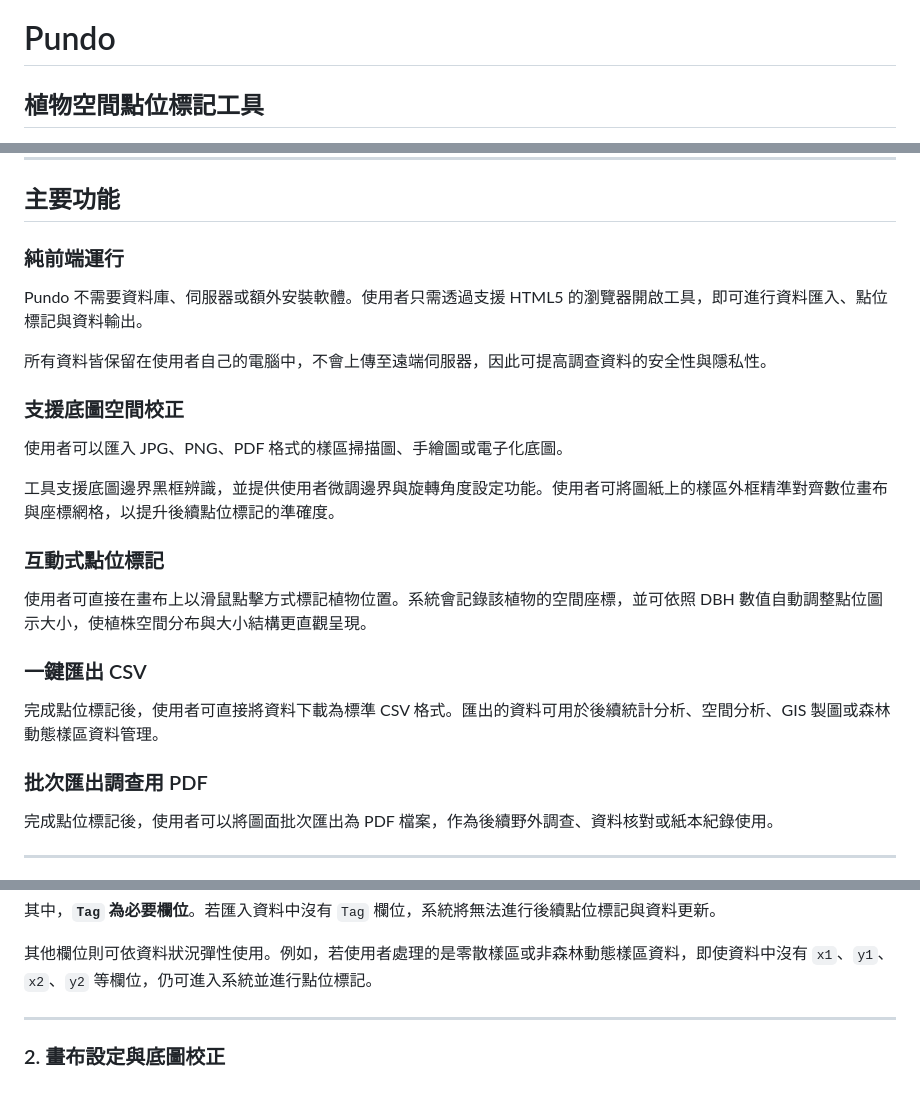
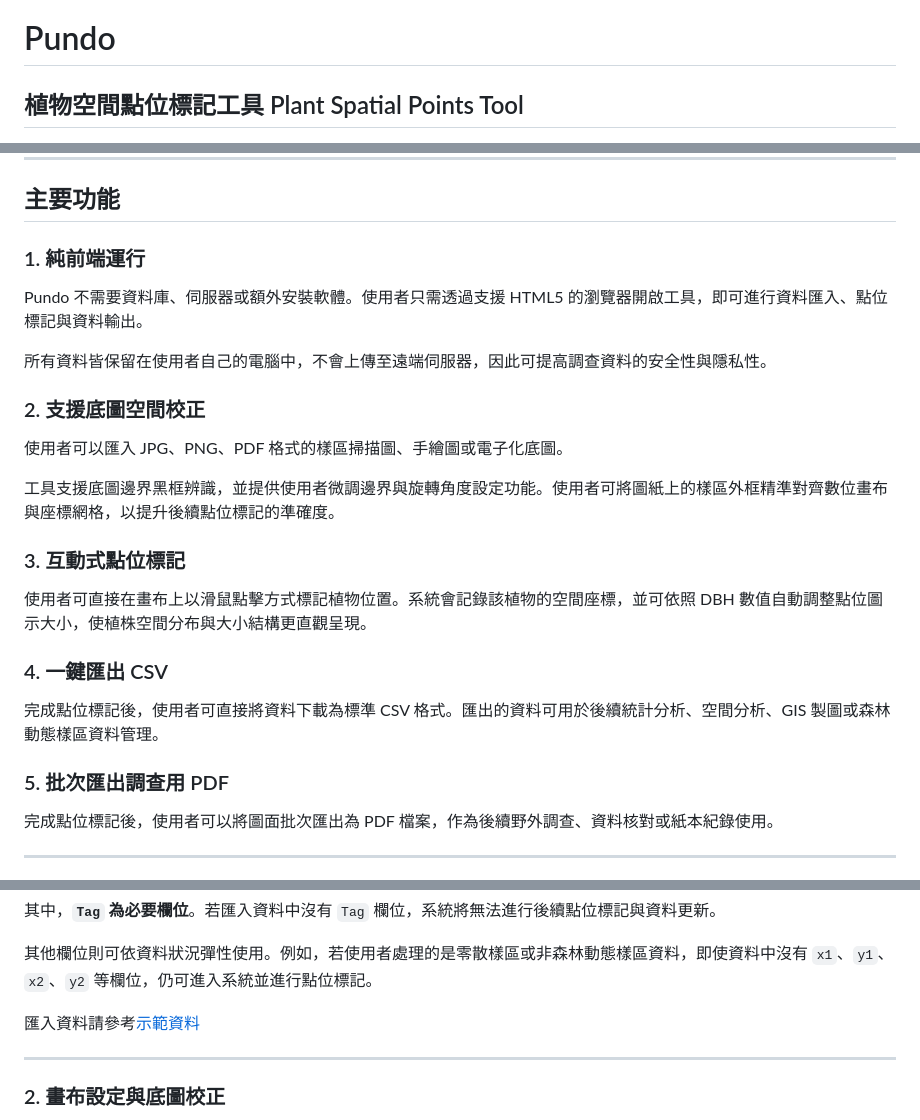
Before and after one commit to jjakon11/Pundo, a Markdown page: README.md, 3 parts joined by grey strips. GitHub-like rendering; blank space fills up the shorter version.

```diff
--- a/README.md
+++ b/README.md
@@ -1,4 +1,4 @@
 # Pundo
 
-## 植物空間點位標記工具
+## 植物空間點位標記工具 Plant Spatial Points Tool
 
@@ -14,27 +14,27 @@ Pundo 的核心概念是以森林樣區的西南角，或圖面左下角，作
 
 ## 主要功能
 
-### 純前端運行
+### 1. 純前端運行
 
 Pundo 不需要資料庫、伺服器或額外安裝軟體。使用者只需透過支援 HTML5 的瀏覽器開啟工具，即可進行資料匯入、點位標記與資料輸出。
 
 所有資料皆保留在使用者自己的電腦中，不會上傳至遠端伺服器，因此可提高調查資料的安全性與隱私性。
 
-### 支援底圖空間校正
+### 2. 支援底圖空間校正
 
 使用者可以匯入 JPG、PNG、PDF 格式的樣區掃描圖、手繪圖或電子化底圖。
 
 工具支援底圖邊界黑框辨識，並提供使用者微調邊界與旋轉角度設定功能。使用者可將圖紙上的樣區外框精準對齊數位畫布與座標網格，以提升後續點位標記的準確度。
 
-### 互動式點位標記
+### 3. 互動式點位標記
 
 使用者可直接在畫布上以滑鼠點擊方式標記植物位置。系統會記錄該植物的空間座標，並可依照 DBH 數值自動調整點位圖示大小，使植株空間分布與大小結構更直觀呈現。
 
-### 一鍵匯出 CSV
+### 4. 一鍵匯出 CSV
 
 完成點位標記後，使用者可直接將資料下載為標準 CSV 格式。匯出的資料可用於後續統計分析、空間分析、GIS 製圖或森林動態樣區資料管理。
 
-### 批次匯出調查用 PDF
+### 5. 批次匯出調查用 PDF
 
 完成點位標記後，使用者可以將圖面批次匯出為 PDF 檔案，作為後續野外調查、資料核對或紙本紀錄使用。
 
@@ -62,6 +62,8 @@ Pundo 不需要資料庫、伺服器或額外安裝軟體。使用者只需透
 其中，**`Tag` 為必要欄位**。若匯入資料中沒有 `Tag` 欄位，系統將無法進行後續點位標記與資料更新。
 
 其他欄位則可依資料狀況彈性使用。例如，若使用者處理的是零散樣區或非森林動態樣區資料，即使資料中沒有 `x1`、`y1`、`x2`、`y2` 等欄位，仍可進入系統並進行點位標記。
+
+匯入資料請參考[示範資料](https://github.com/jjakon11/Pundo/tree/main/Demo_file)
 
 ---
 
```
Also changed, not shown: other parts of README.md (+1 -1 lines).
